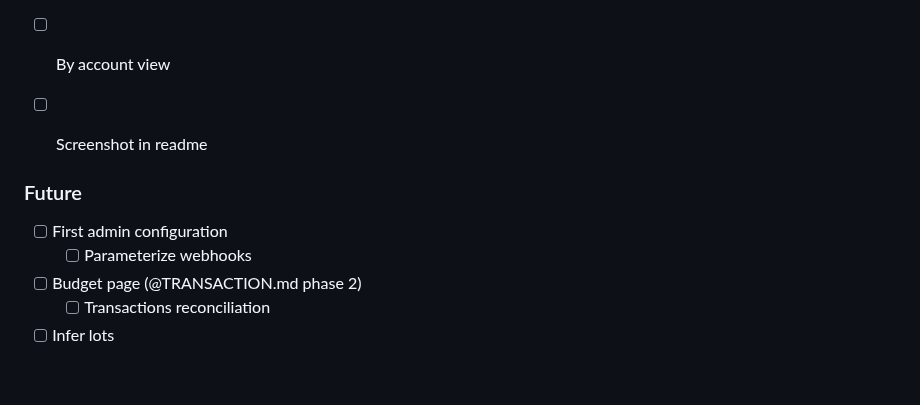
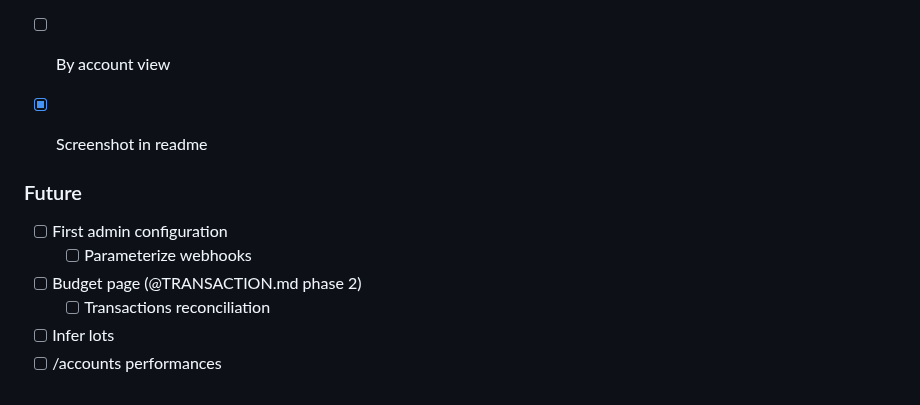
Before and after one commit to TagCopperLight/gripsou, a Markdown page: TODO.md, the part around the change. Rendered like a GitHub page.

```diff
--- a/TODO.md
+++ b/TODO.md
@@ -56,7 +56,7 @@
 - [x] Private mode
 - [x] Audit fixes
 - [ ] By account view
-- [ ] Screenshot in readme
+- [x] Screenshot in readme
 
 
 ### Future
@@ -65,3 +65,4 @@
 - [ ] Budget page (@TRANSACTION.md phase 2)
     - [ ] Transactions reconciliation
 - [ ] Infer lots
+- [ ] /accounts performances
```
Also changed, not shown: README.md (+2 -10 lines), docs/screenshots/asset.png (added), docs/screenshots/dashboard.png (added).
